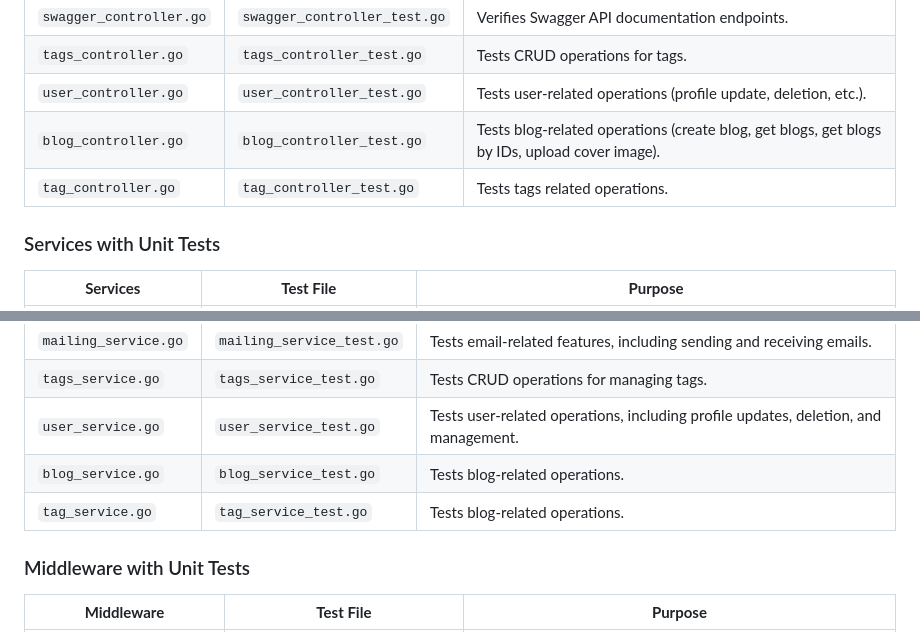
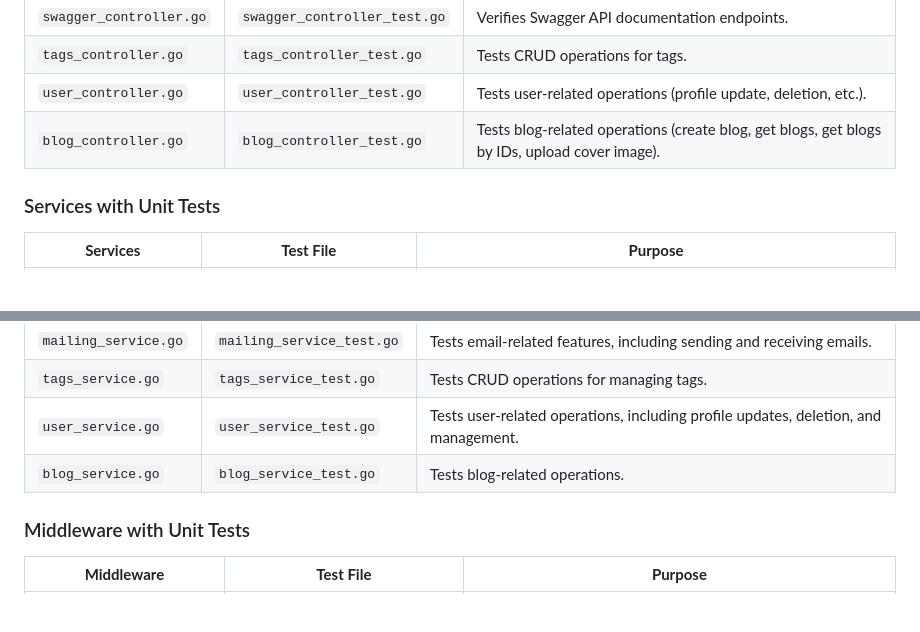
Before and after one commit to settivishal/Zine, a Markdown page: Sprint3.md, 2 parts joined by grey strips. GitHub-like rendering; blank space fills up the shorter version.

Commit message:
updated unit tests docs

```diff
--- a/Sprint3.md
+++ b/Sprint3.md
@@ -39,7 +39,6 @@ Unit tests are written for each controller to ensure API functionality.
 | `tags_controller.go`            | `tags_controller_test.go`            | Tests CRUD operations for tags. |
 | `user_controller.go`            | `user_controller_test.go`            | Tests user-related operations (profile update, deletion, etc.). |
 | `blog_controller.go`            | `blog_controller_test.go`            | Tests blog-related operations (create blog, get blogs, get blogs by IDs, upload cover image). |
-| `tag_controller.go`             | `tag_controller_test.go`             | Tests tags related operations. |
 
 ### Services with Unit Tests
 
@@ -51,7 +50,6 @@ Unit tests are written for each controller to ensure API functionality.
 | `tags_service.go`            | `tags_service_test.go`            | Tests CRUD operations for managing tags. |
 | `user_service.go`            | `user_service_test.go`            | Tests user-related operations, including profile updates, deletion, and management. |
 | `blog_service.go`            | `blog_service_test.go`            | Tests blog-related operations. |
-| `tag_service.go`             | `tag_service_test.go`             | Tests blog-related operations. |
 
 ### Middleware with Unit Tests
 
```
